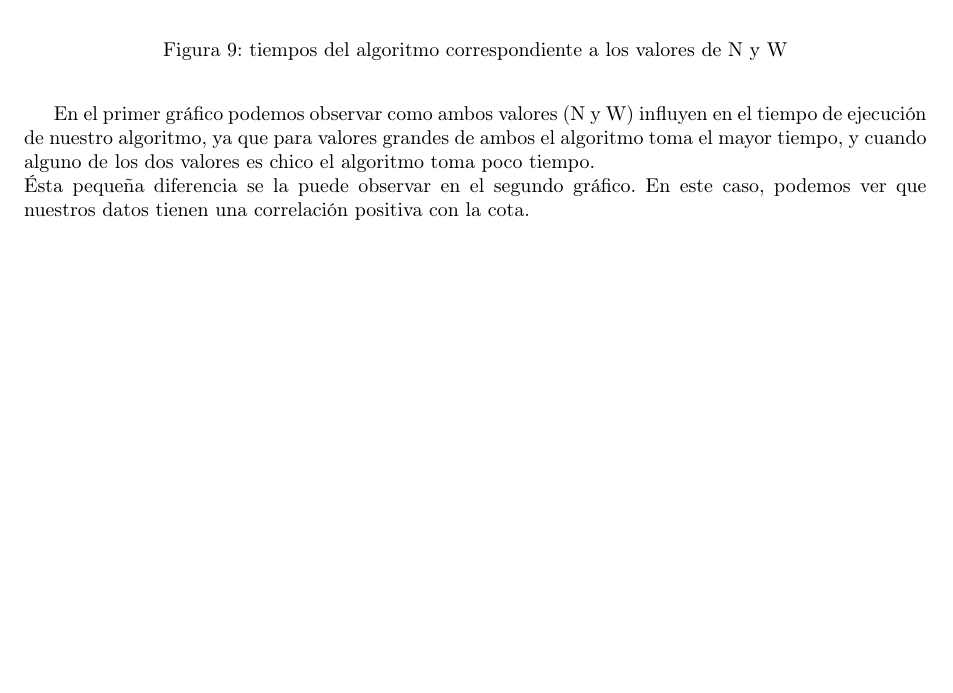
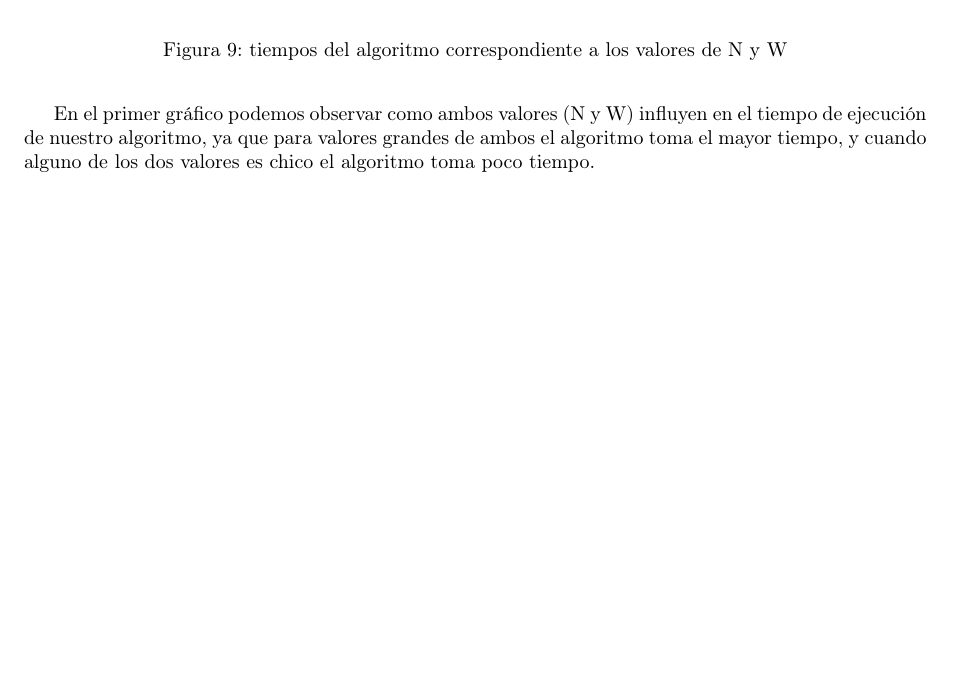
Before and after one commit to mmaximiliano/algo3-Tp1, a LaTeX document (informe/informe.tex, which reads informe/experimentacion.tex): part of page 13 of 14, cut so that both start at the same text, the shorter picture padded with empty space. Compiled offline with pdfLaTeX.

Commit message:
Update experimentacion.tex

```diff
--- a/informe/experimentacion.tex
+++ b/informe/experimentacion.tex
@@ -108,5 +108,3 @@ Para el algoritmo de Programación Dinámica notamos, al igual que en el algorit
 \end{figure}
 
 En el primer gráfico podemos observar como ambos valores (N y W) influyen en el tiempo de ejecución de nuestro algoritmo, ya que para valores grandes de ambos el algoritmo toma el mayor tiempo, y cuando alguno de los dos valores es chico el algoritmo toma poco tiempo.
-\newline
-Ésta pequeña diferencia se la puede observar en el segundo gráfico. En este caso, podemos ver que nuestros datos tienen una correlación positiva con la cota.
```
